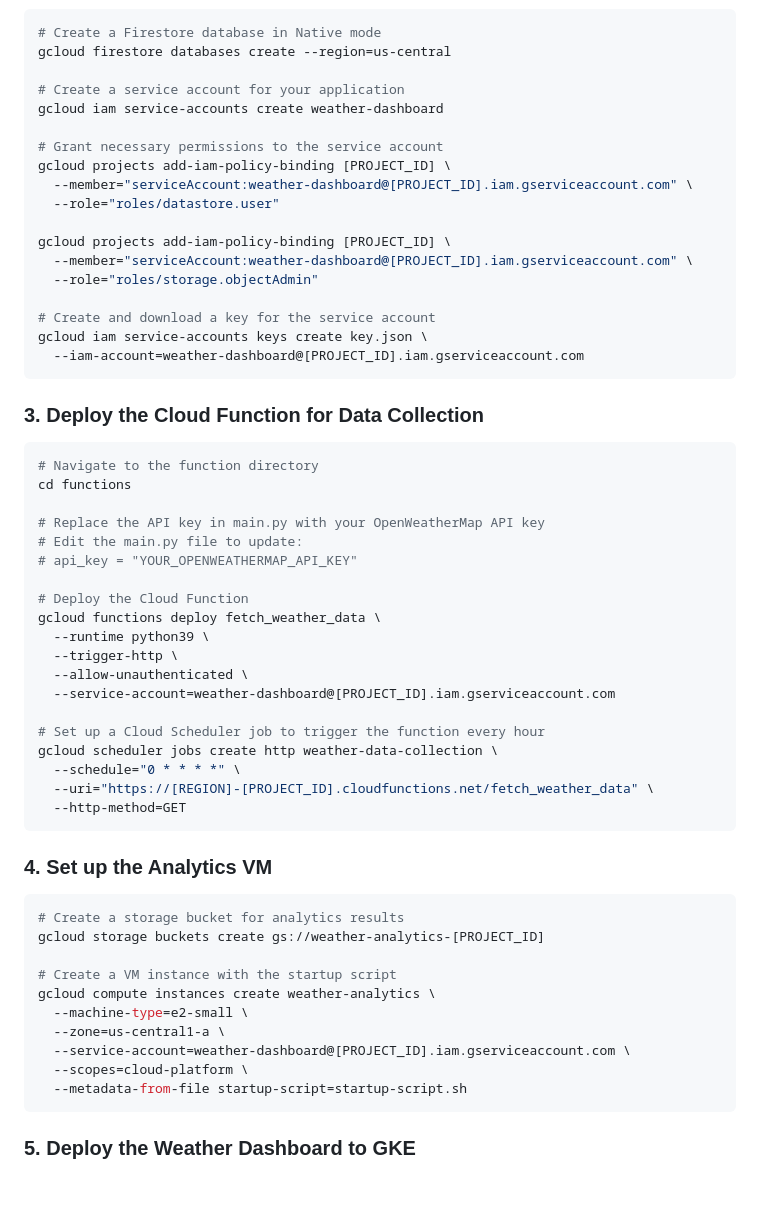
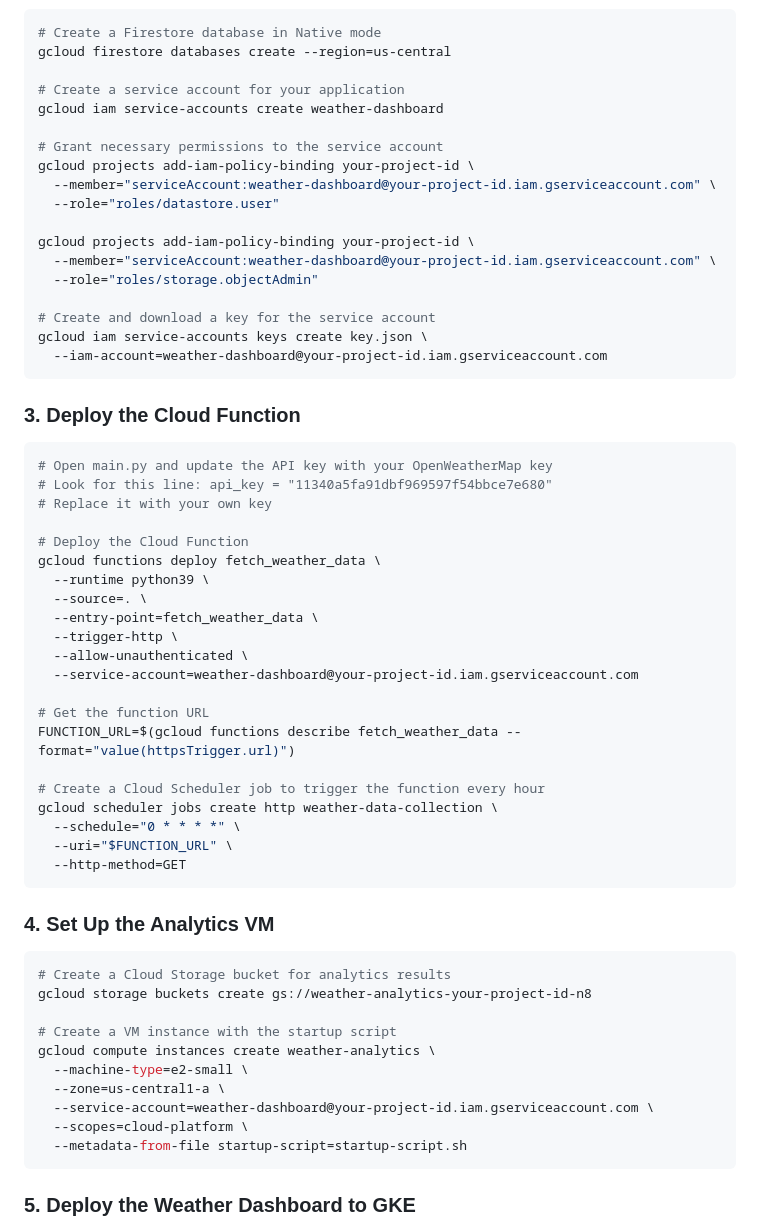
Before and after one commit to ismetayvazoglu/cs436weatherdataaggregator, a Markdown page: README.md, the part around one of its changes. GitHub-like rendering; blank space fills up the shorter version.

````diff
--- a/README.md
+++ b/README.md
@@ -63,54 +79,56 @@ gcloud firestore databases create --region=us-central
 gcloud iam service-accounts create weather-dashboard
 
 # Grant necessary permissions to the service account
-gcloud projects add-iam-policy-binding [PROJECT_ID] \
-  --member="serviceAccount:weather-dashboard@[PROJECT_ID].iam.gserviceaccount.com" \
+gcloud projects add-iam-policy-binding your-project-id \
+  --member="serviceAccount:weather-dashboard@your-project-id.iam.gserviceaccount.com" \
   --role="roles/datastore.user"
 
-gcloud projects add-iam-policy-binding [PROJECT_ID] \
-  --member="serviceAccount:weather-dashboard@[PROJECT_ID].iam.gserviceaccount.com" \
+gcloud projects add-iam-policy-binding your-project-id \
+  --member="serviceAccount:weather-dashboard@your-project-id.iam.gserviceaccount.com" \
   --role="roles/storage.objectAdmin"
 
 # Create and download a key for the service account
 gcloud iam service-accounts keys create key.json \
-  --iam-account=weather-dashboard@[PROJECT_ID].iam.gserviceaccount.com
+  --iam-account=weather-dashboard@your-project-id.iam.gserviceaccount.com
 ```
 
-### 3. Deploy the Cloud Function for Data Collection
+### 3. Deploy the Cloud Function
 
 ```bash
-# Navigate to the function directory
-cd functions
-
-# Replace the API key in main.py with your OpenWeatherMap API key
-# Edit the main.py file to update:
-# api_key = "YOUR_OPENWEATHERMAP_API_KEY"
+# Open main.py and update the API key with your OpenWeatherMap key
+# Look for this line: api_key = "11340a5fa91dbf969597f54bbce7e680"
+# Replace it with your own key
 
 # Deploy the Cloud Function
 gcloud functions deploy fetch_weather_data \
   --runtime python39 \
+  --source=. \
+  --entry-point=fetch_weather_data \
   --trigger-http \
   --allow-unauthenticated \
-  --service-account=weather-dashboard@[PROJECT_ID].iam.gserviceaccount.com
+  --service-account=weather-dashboard@your-project-id.iam.gserviceaccount.com
 
-# Set up a Cloud Scheduler job to trigger the function every hour
+# Get the function URL
+FUNCTION_URL=$(gcloud functions describe fetch_weather_data --format="value(httpsTrigger.url)")
+
+# Create a Cloud Scheduler job to trigger the function every hour
 gcloud scheduler jobs create http weather-data-collection \
   --schedule="0 * * * *" \
-  --uri="https://[REGION]-[PROJECT_ID].cloudfunctions.net/fetch_weather_data" \
+  --uri="$FUNCTION_URL" \
   --http-method=GET
 ```
 
-### 4. Set up the Analytics VM
+### 4. Set Up the Analytics VM
 
 ```bash
-# Create a storage bucket for analytics results
-gcloud storage buckets create gs://weather-analytics-[PROJECT_ID]
+# Create a Cloud Storage bucket for analytics results
+gcloud storage buckets create gs://weather-analytics-your-project-id-n8
 
 # Create a VM instance with the startup script
 gcloud compute instances create weather-analytics \
   --machine-type=e2-small \
   --zone=us-central1-a \
-  --service-account=weather-dashboard@[PROJECT_ID].iam.gserviceaccount.com \
+  --service-account=weather-dashboard@your-project-id.iam.gserviceaccount.com \
   --scopes=cloud-platform \
   --metadata-from-file startup-script=startup-script.sh
 ```
````
Also changed, not shown: other parts of README.md (+124 -41 lines).
